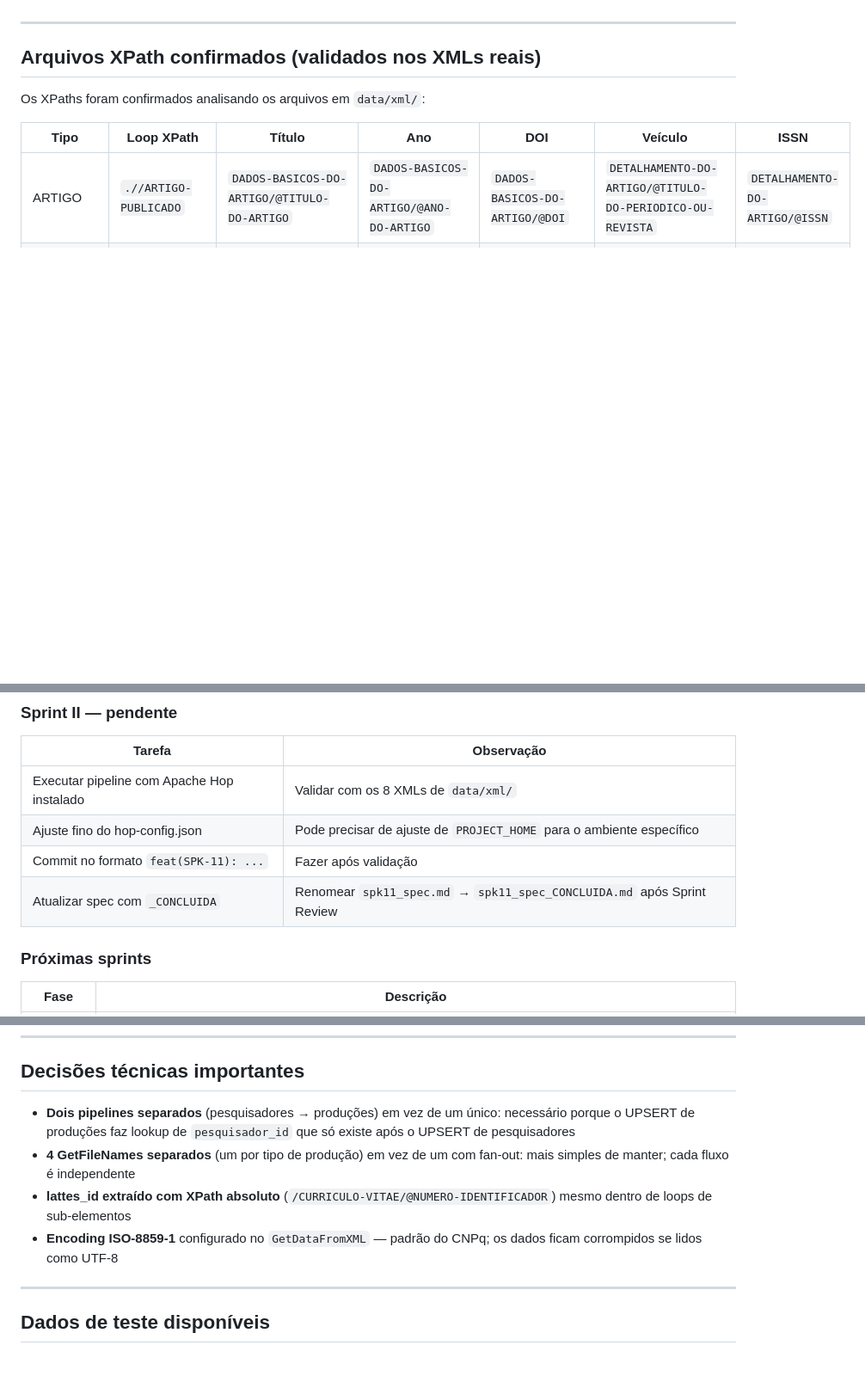
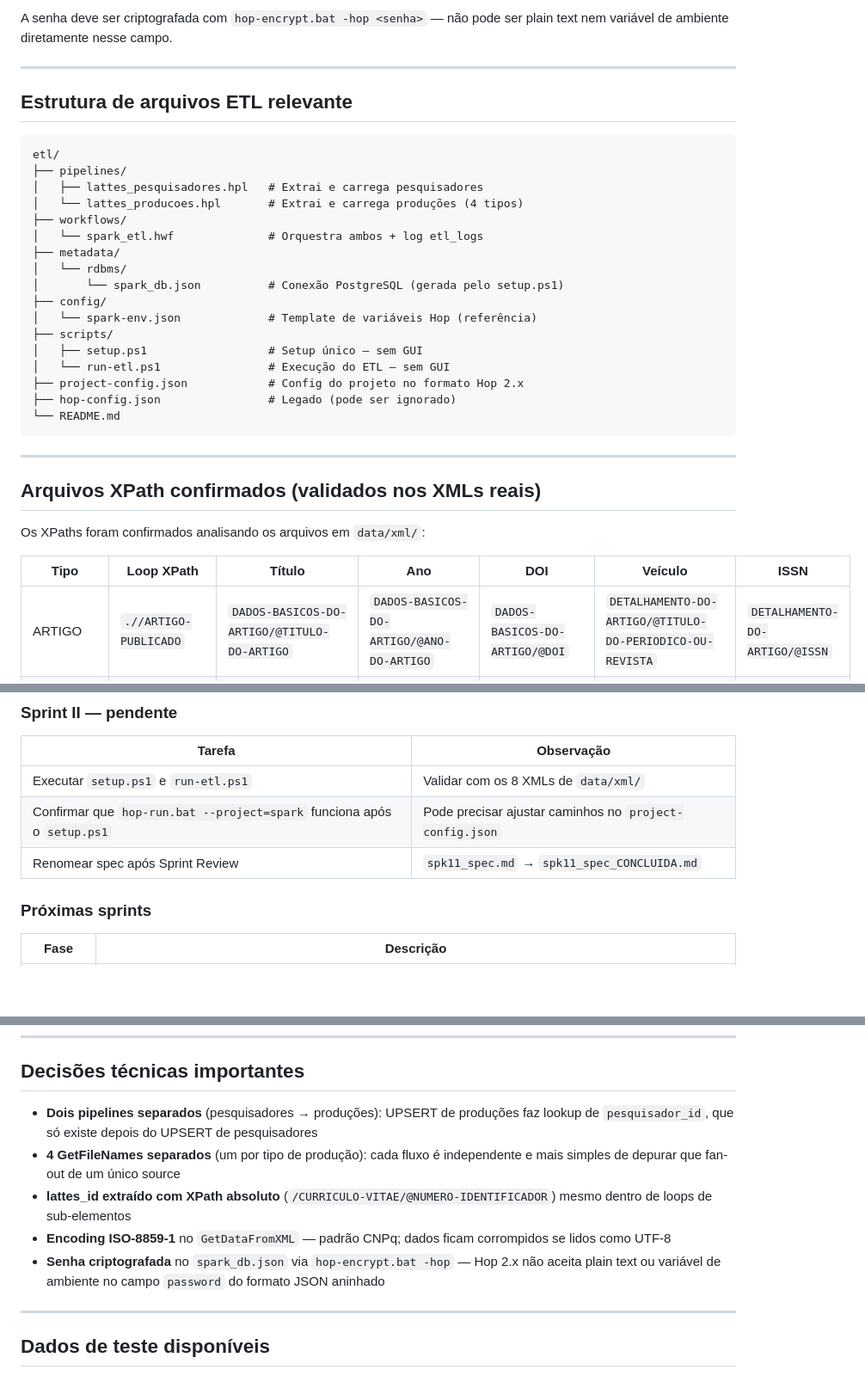
Before and after one commit to KalvinAlbuquerque/SPARK, a Markdown page: SDD/memory.md, 3 parts joined by grey strips. Shown at 86% size. Rendered like a GitHub page; blank space fills up the shorter version.

````diff
--- a/SDD/memory.md
+++ b/SDD/memory.md
@@ -46,3 +94,28 @@ Arquivo de estado da implementação. Atualizado a cada sprint para que qualquer
+A senha deve ser criptografada com `hop-encrypt.bat -hop <senha>` — não pode ser plain text nem variável de ambiente diretamente nesse campo.
+
+---
+
+## Estrutura de arquivos ETL relevante
+
+```
+etl/
+├── pipelines/
+│   ├── lattes_pesquisadores.hpl   # Extrai e carrega pesquisadores
+│   └── lattes_producoes.hpl       # Extrai e carrega produções (4 tipos)
+├── workflows/
+│   └── spark_etl.hwf              # Orquestra ambos + log etl_logs
+├── metadata/
+│   └── rdbms/
+│       └── spark_db.json          # Conexão PostgreSQL (gerada pelo setup.ps1)
+├── config/
+│   └── spark-env.json             # Template de variáveis Hop (referência)
+├── scripts/
+│   ├── setup.ps1                  # Setup único — sem GUI
+│   └── run-etl.ps1                # Execução do ETL — sem GUI
+├── project-config.json            # Config do projeto no formato Hop 2.x
+├── hop-config.json                # Legado (pode ser ignorado)
+└── README.md
+```
 
 ---
 
@@ -67,10 +140,9 @@ Os XPaths foram confirmados analisando os arquivos em `data/xml/`:
 
 | Tarefa | Observação |
 |--------|-----------|
-| Executar pipeline com Apache Hop instalado | Validar com os 8 XMLs de `data/xml/` |
-| Ajuste fino do hop-config.json | Pode precisar de ajuste de `PROJECT_HOME` para o ambiente específico |
-| Commit no formato `feat(SPK-11): ...` | Fazer após validação |
-| Atualizar spec com `_CONCLUIDA` | Renomear `spk11_spec.md` → `spk11_spec_CONCLUIDA.md` após Sprint Review |
+| Executar `setup.ps1` e `run-etl.ps1` | Validar com os 8 XMLs de `data/xml/` |
+| Confirmar que `hop-run.bat --project=spark` funciona após o `setup.ps1` | Pode precisar ajustar caminhos no `project-config.json` |
+| Renomear spec após Sprint Review | `spk11_spec.md` → `spk11_spec_CONCLUIDA.md` |
 
 ### Próximas sprints
 
@@ -86,10 +158,11 @@ Os XPaths foram confirmados analisando os arquivos em `data/xml/`:
 
 ## Decisões técnicas importantes
 
-- **Dois pipelines separados** (pesquisadores → produções) em vez de um único: necessário porque o UPSERT de produções faz lookup de `pesquisador_id` que só existe após o UPSERT de pesquisadores
-- **4 GetFileNames separados** (um por tipo de produção) em vez de um com fan-out: mais simples de manter; cada fluxo é independente
+- **Dois pipelines separados** (pesquisadores → produções): UPSERT de produções faz lookup de `pesquisador_id`, que só existe depois do UPSERT de pesquisadores
+- **4 GetFileNames separados** (um por tipo de produção): cada fluxo é independente e mais simples de depurar que fan-out de um único source
 - **lattes_id extraído com XPath absoluto** (`/CURRICULO-VITAE/@NUMERO-IDENTIFICADOR`) mesmo dentro de loops de sub-elementos
-- **Encoding ISO-8859-1** configurado no `GetDataFromXML` — padrão do CNPq; os dados ficam corrompidos se lidos como UTF-8
+- **Encoding ISO-8859-1** no `GetDataFromXML` — padrão CNPq; dados ficam corrompidos se lidos como UTF-8
+- **Senha criptografada** no `spark_db.json` via `hop-encrypt.bat -hop` — Hop 2.x não aceita plain text ou variável de ambiente no campo `password` do formato JSON aninhado
 
 ---
 
````
Also changed, not shown: other parts of SDD/memory.md (+62 -14 lines).
